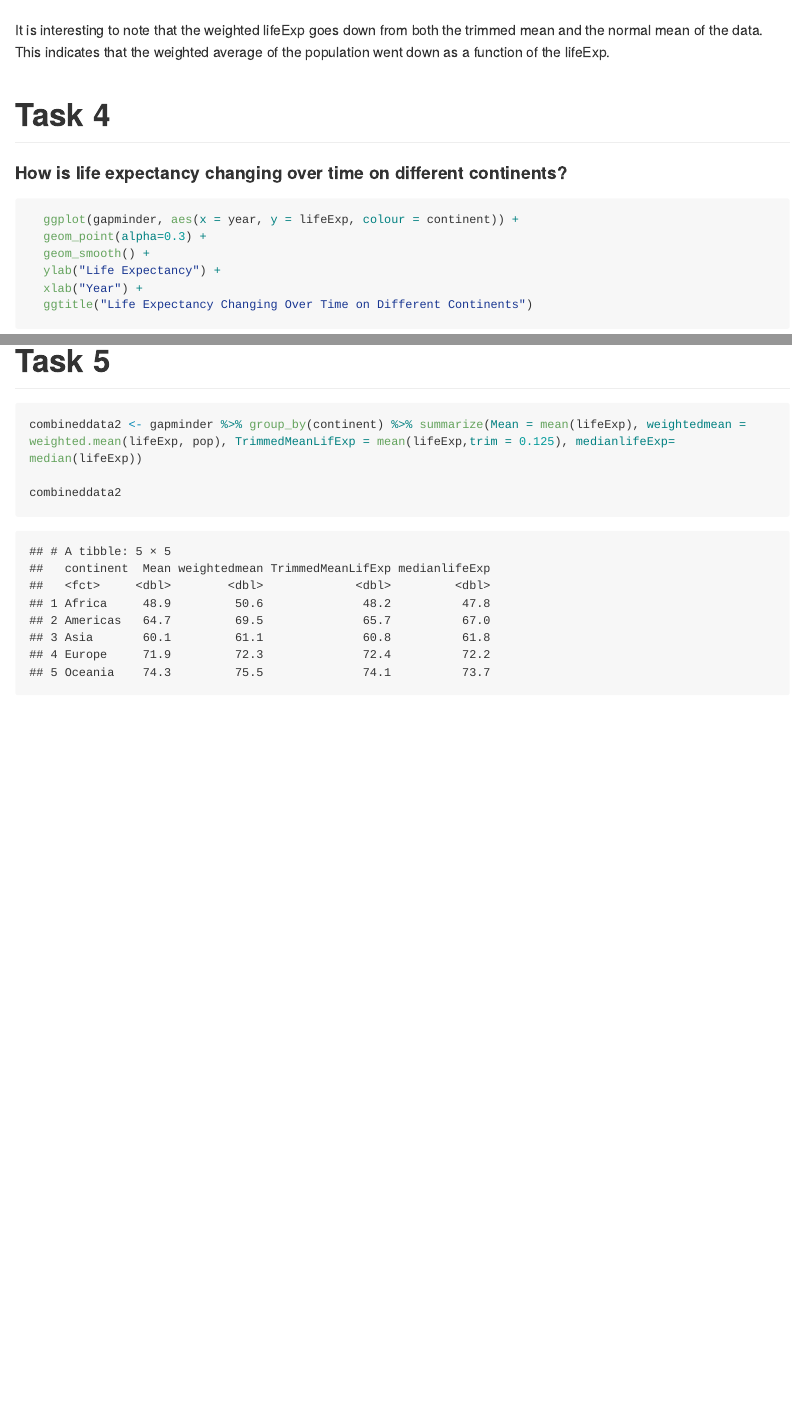
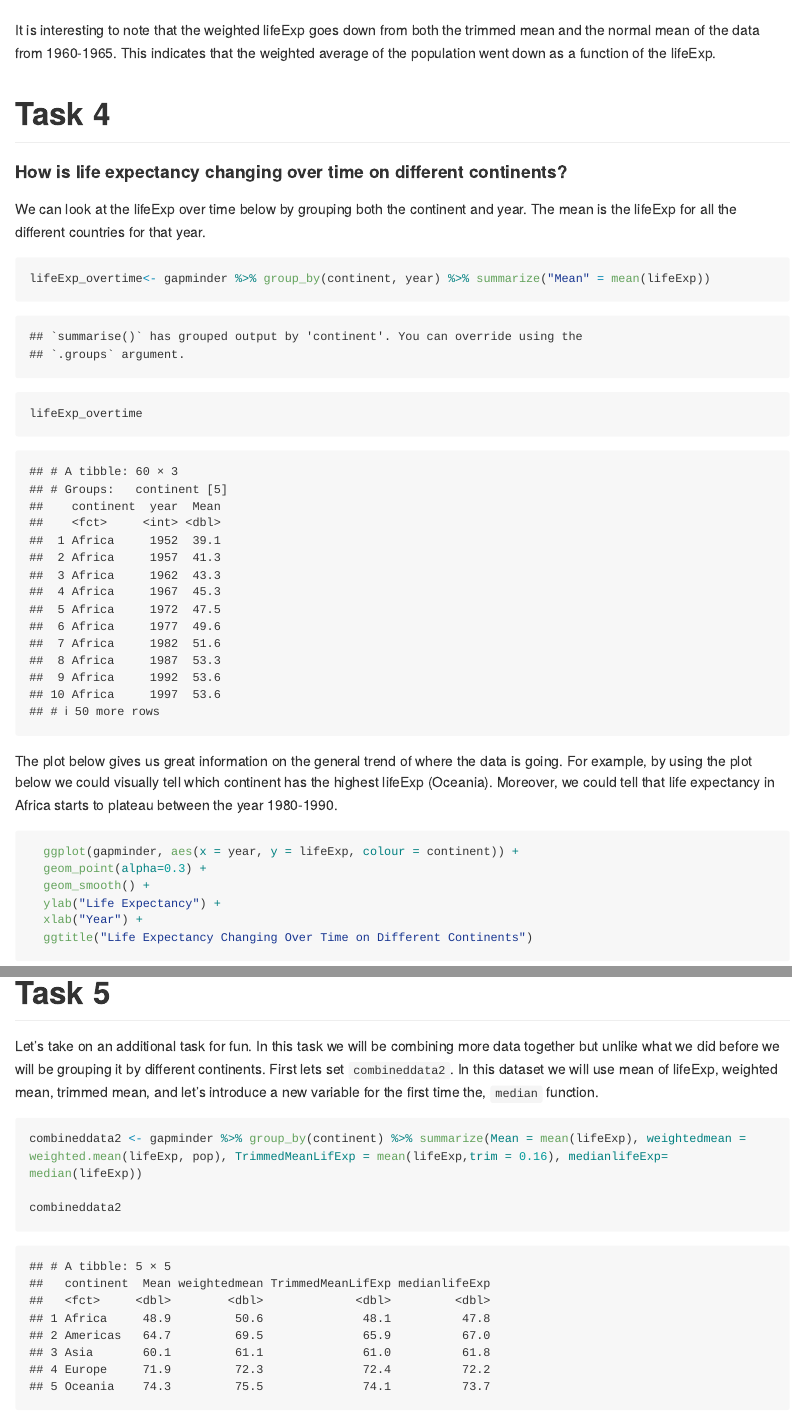
Before and after one commit to STAT545-UBC-hw-2018-19/hw03-singhg53, an R Markdown document (hw03.Rmd): the page in a window 1100 px wide, from 6850 px down before the commit and from 6870 px down after it, so that both start at the same text, and a second part further down, joined at a grey line. Rendered offline with R 4.5, knitr and Pandoc, with nearby package versions; code that draws random numbers runs with fixed seeds of ours; long lines of code are wrapped; the gapminder table comes from the copy in Python's plotly package.

Commit message:
Final commit

````diff
--- a/hw03.Rmd
+++ b/hw03.Rmd
@@ -122,11 +122,22 @@ combineddata %>%
   ggtitle("Mean LifeExp, Trimmed Mean LifeExp, and Weighted Mean LifeExp vs. Year")
 ```
 
-It is interesting to note that the weighted lifeExp goes down from both the trimmed mean and the normal mean of the data. This indicates that the weighted average of the population went down as a function of the lifeExp.
+It is interesting to note that the weighted lifeExp goes down from both the trimmed mean and the normal mean of the data from 1960-1965. This indicates that the weighted average of the population went down as a function of the lifeExp.
 
 # Task 4
 
 #### How is life expectancy changing over time on different continents?
+
+We can look at the lifeExp over time below by grouping both the continent and year. The mean is the lifeExp for all the different countries for that year.
+
+```{r}
+lifeExp_overtime<- gapminder %>% group_by(continent, year) %>% summarize("Mean" = mean(lifeExp))
+
+lifeExp_overtime
+```
+
+
+The plot below gives us great information on the general trend of where the data is going. For example, by using the plot below we could visually tell which continent has the highest lifeExp (Oceania). Moreover, we could tell that life expectancy in Africa starts to plateau between the year 1980-1990.
 
 ```{r}
   ggplot(gapminder, aes(x = year, y = lifeExp, colour = continent)) +
@@ -139,8 +150,10 @@ It is interesting to note that the weighted lifeExp goes down from both the trim
 
 # Task 5
 
+Let's take on an additional task for fun. In this task we will be combining more data together but unlike what we did before we will be grouping it by different continents. First lets set `combineddata2`. In this dataset we will use mean of lifeExp, weighted mean, trimmed mean, and let's introduce a new variable for the first time the, `median` function.
+
 ```{r}
-combineddata2 <- gapminder %>% group_by(continent) %>% summarize(Mean = mean(lifeExp), weightedmean = weighted.mean(lifeExp, pop), TrimmedMeanLifExp = mean(lifeExp,trim = 0.125), medianlifeExp= median(lifeExp))
+combineddata2 <- gapminder %>% group_by(continent) %>% summarize(Mean = mean(lifeExp), weightedmean = weighted.mean(lifeExp, pop), TrimmedMeanLifExp = mean(lifeExp,trim = 0.16), medianlifeExp= median(lifeExp))
 
 combineddata2
 ```
````
Also changed, not shown: hw03.md, hw03_files/figure-gfm/unnamed-chunk-12-1.png (added), hw03_files/figure-gfm/unnamed-chunk-14-1.png (added), hw03_files/figure-gfm/unnamed-chunk-5-1.png, hw03.Rmd (16 more changed lines).
